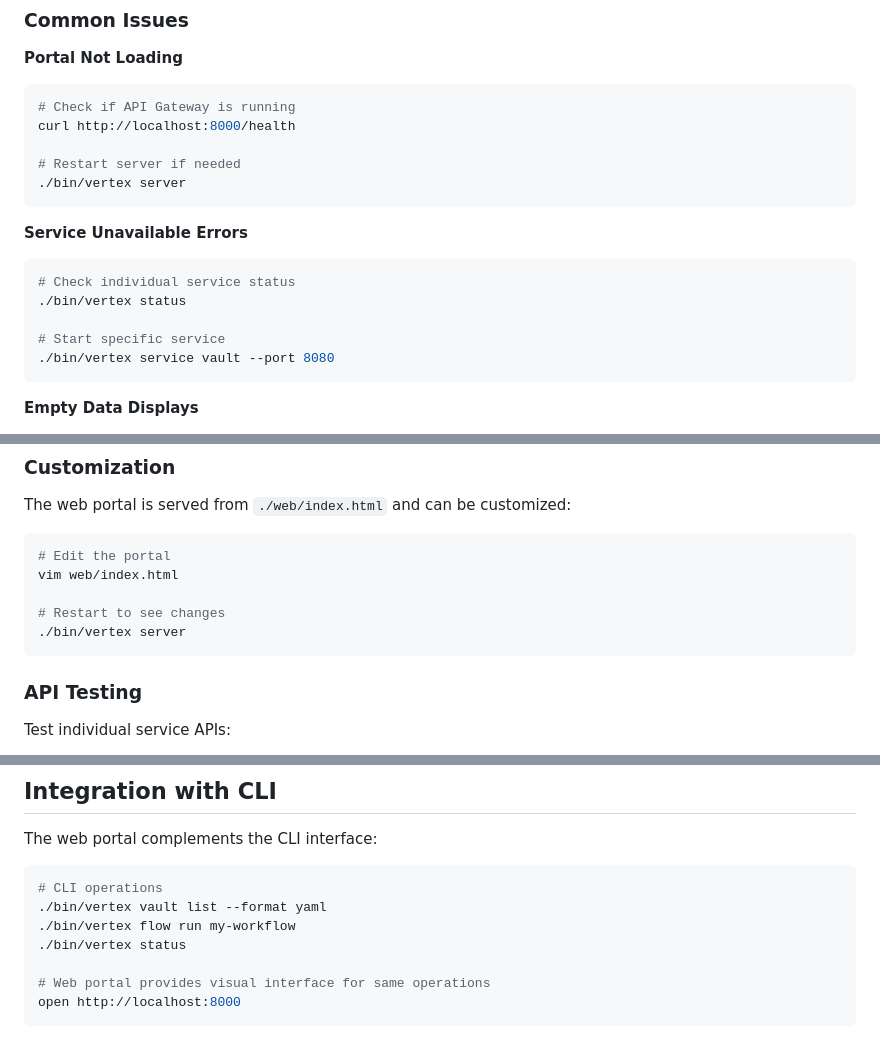
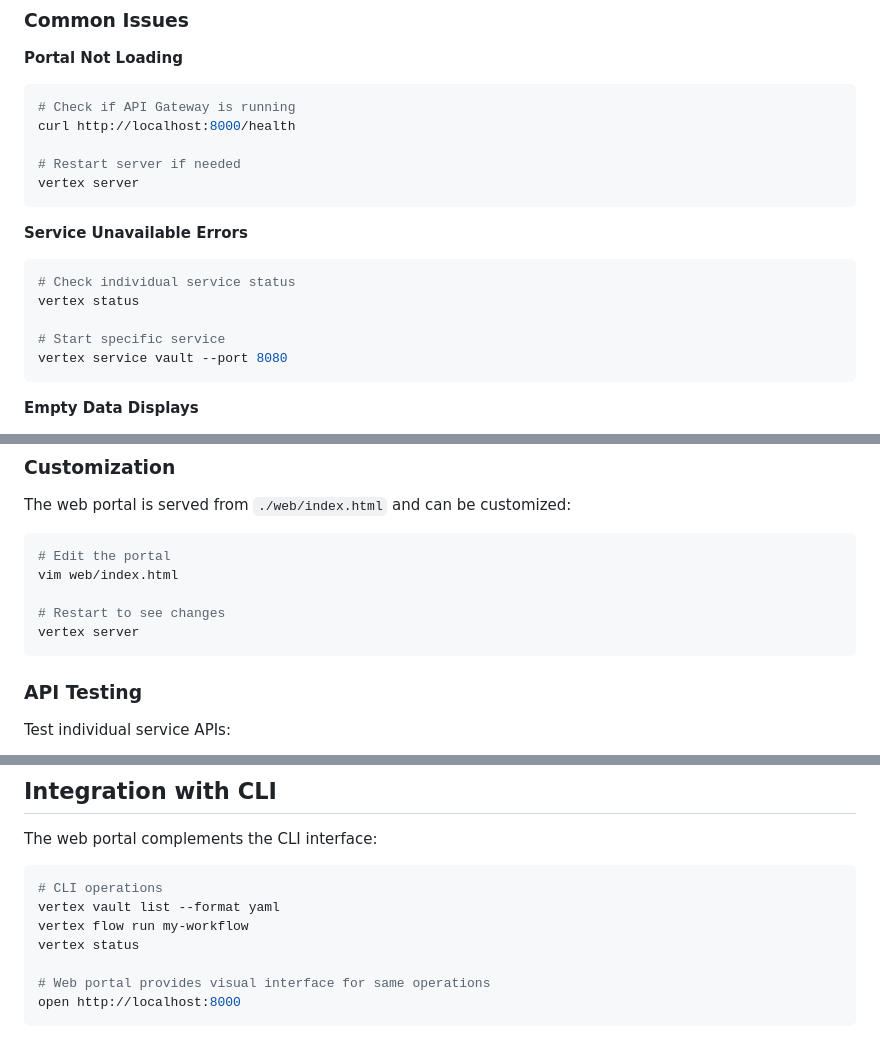
Before and after one commit to ataiva-software/vertex, a Markdown page: docs/user-guide/web-portal.md, 3 parts joined by grey strips. Rendered like a GitHub page.

````diff
--- a/docs/user-guide/web-portal.md
+++ b/docs/user-guide/web-portal.md
@@ -184,16 +184,16 @@ headers: {
 curl http://localhost:8000/health
 
 # Restart server if needed
-./bin/vertex server
+vertex server
 ```
 
 **Service Unavailable Errors**
 ```bash
 # Check individual service status
-./bin/vertex status
+vertex status
 
 # Start specific service
-./bin/vertex service vault --port 8080
+vertex service vault --port 8080
 ```
 
 **Empty Data Displays**
@@ -224,7 +224,7 @@ The web portal is served from `./web/index.html` and can be customized:
 vim web/index.html
 
 # Restart to see changes
-./bin/vertex server
+vertex server
 ```
 
 ### API Testing
@@ -268,9 +268,9 @@ The web portal complements the CLI interface:
 
 ```bash
 # CLI operations
-./bin/vertex vault list --format yaml
-./bin/vertex flow run my-workflow
-./bin/vertex status
+vertex vault list --format yaml
+vertex flow run my-workflow
+vertex status
 
 # Web portal provides visual interface for same operations
 open http://localhost:8000
````
Also changed, not shown: docs/getting-started/development.md (+69 -14 lines).
